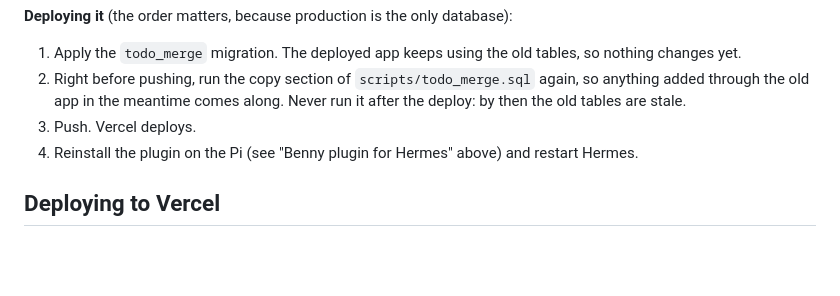
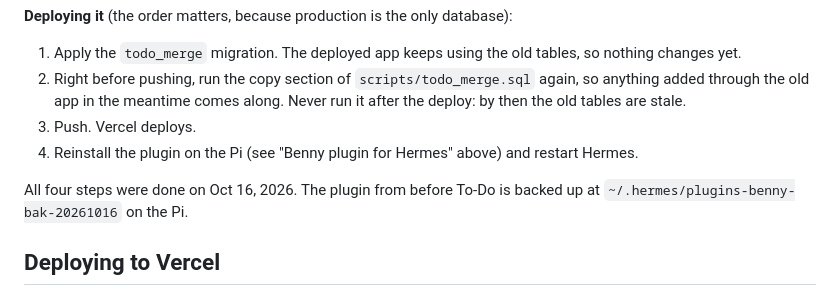
Before and after one commit to michaelstenson/Benny, a Markdown page: README.md, the part around the change. Drawn GitHub-style; blank space fills up the shorter version.

Commit message:
Note that To-Do's deploy steps are done and where the old plugin is backed up
Co-Authored-By: Claude Opus 5.5 <noreply@anthropic.com>

```diff
--- a/README.md
+++ b/README.md
@@ -1762,6 +1762,9 @@ database):
 4. Reinstall the plugin on the Pi (see "Benny plugin for Hermes" above)
    and restart Hermes.
 
+All four steps were done on Oct 16, 2026. The plugin from before To-Do
+is backed up at `~/.hermes/plugins-benny-bak-20261016` on the Pi.
+
 ## Deploying to Vercel
 
 Benny is deployed at **https://benny-penguin-palace.vercel.app** — Vercel is
```
